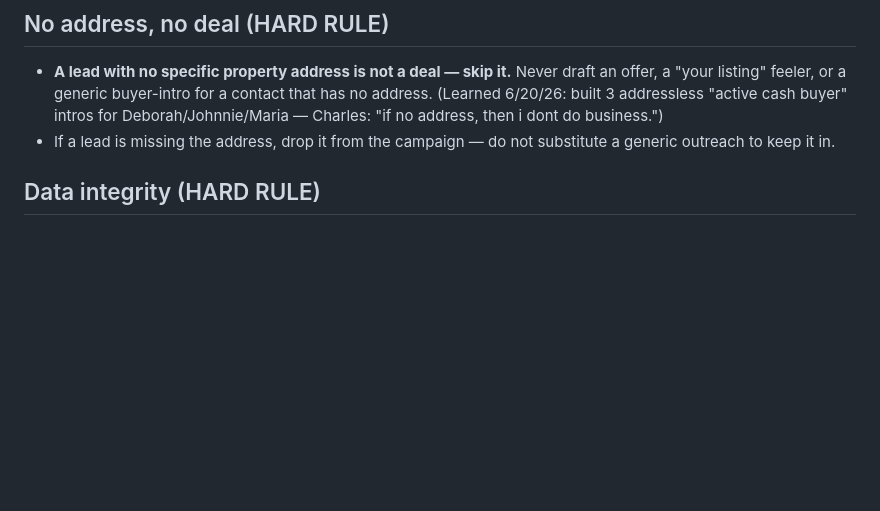
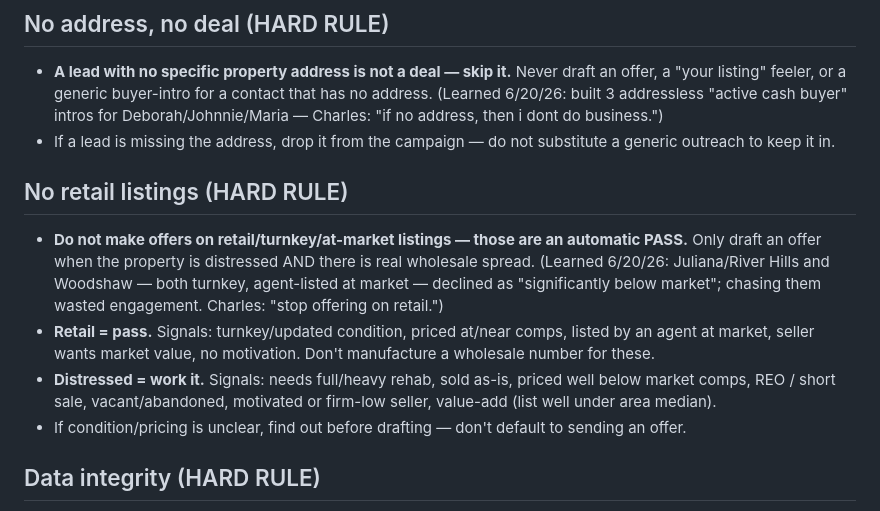
Before and after one commit to charlespjr/wholesaler, a Markdown page: CLAUDE.md, the part around the change. GitHub-like rendering; blank space fills up the shorter version.

Commit message:
Add hard rule: no offers on retail/turnkey listings (pass)
Co-Authored-By: Claude Opus 4.8 <noreply@anthropic.com>
Claude-Session: https://claude.ai/code/session_01NijSmQZhjYZ7pQ9sAL7u2S

```diff
--- a/CLAUDE.md
+++ b/CLAUDE.md
@@ -13,6 +13,12 @@ This is a **wholesaling business**. Every offer must leave assignment spread + r
 ## No address, no deal (HARD RULE)
 - **A lead with no specific property address is not a deal — skip it.** Never draft an offer, a "your listing" feeler, or a generic buyer-intro for a contact that has no address. (Learned 6/20/26: built 3 addressless "active cash buyer" intros for Deborah/Johnnie/Maria — Charles: "if no address, then i dont do business.")
 - If a lead is missing the address, drop it from the campaign — do not substitute a generic outreach to keep it in.
+
+## No retail listings (HARD RULE)
+- **Do not make offers on retail/turnkey/at-market listings — those are an automatic PASS.** Only draft an offer when the property is distressed AND there is real wholesale spread. (Learned 6/20/26: Juliana/River Hills and Woodshaw — both turnkey, agent-listed at market — declined as "significantly below market"; chasing them wasted engagement. Charles: "stop offering on retail.")
+- **Retail = pass.** Signals: turnkey/updated condition, priced at/near comps, listed by an agent at market, seller wants market value, no motivation. Don't manufacture a wholesale number for these.
+- **Distressed = work it.** Signals: needs full/heavy rehab, sold as-is, priced well below market comps, REO / short sale, vacant/abandoned, motivated or firm-low seller, value-add (list well under area median).
+- If condition/pricing is unclear, find out before drafting — don't default to sending an offer.
 
 ## Data integrity (HARD RULE)
 - **Pull every number — ARV, repairs, list price, rent, comps — straight from the deal's own docs / buyer package / dealsheet. NEVER estimate or back-into a figure that already exists in the files.** (Learned 6/20/26: estimated 7512 Saint Lawrence value at ~$140K when the buyer package clearly stated ARV $180K. Do not repeat.)
```
